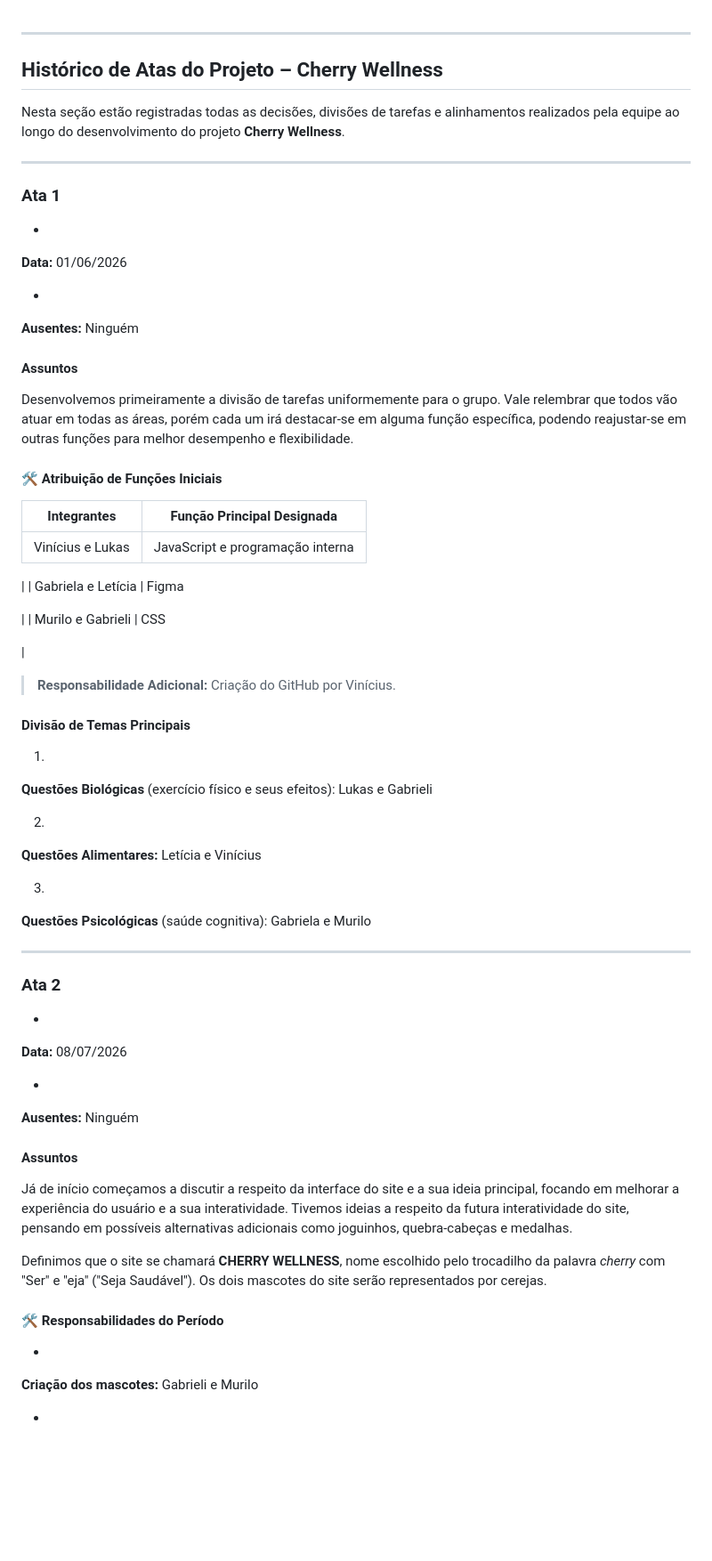
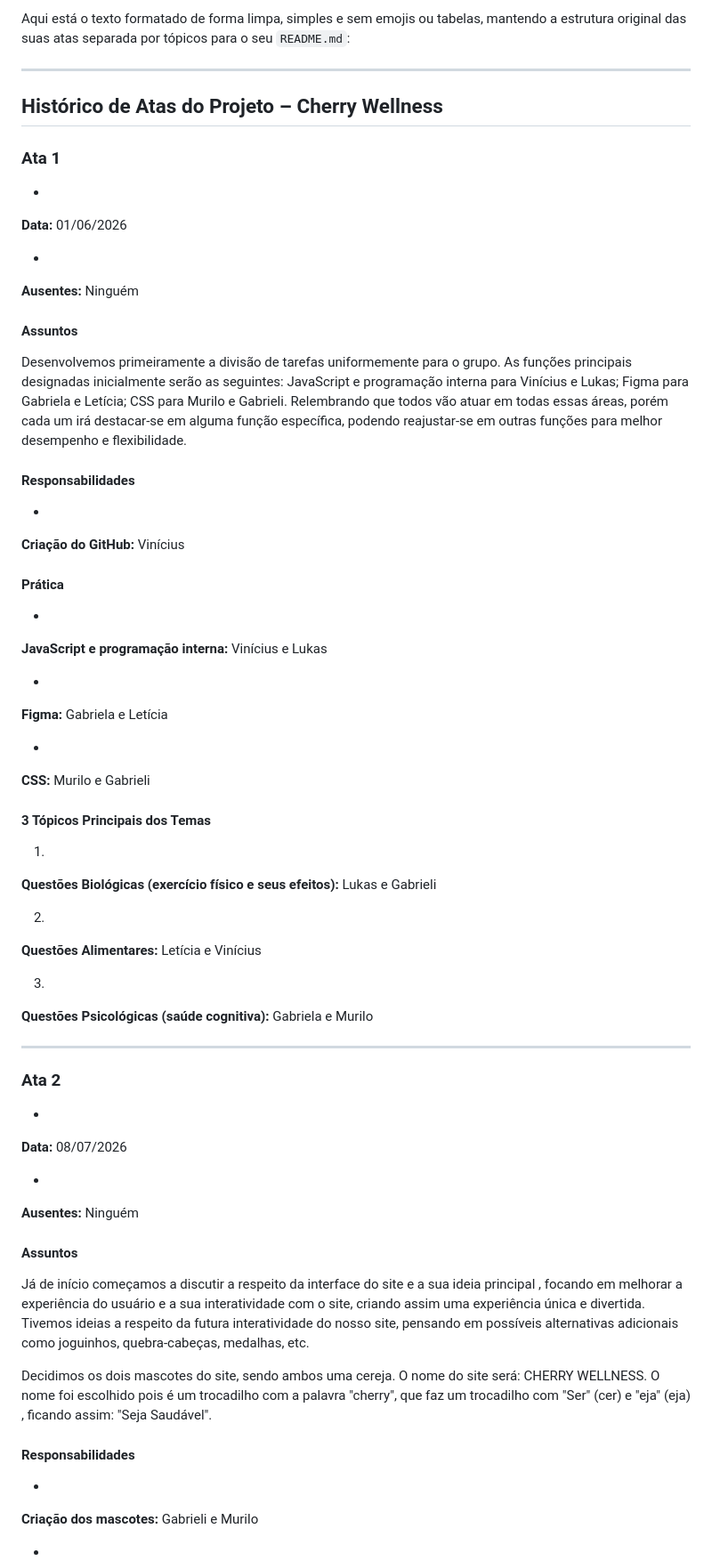
Before and after one commit to ViniciusHenriqueP/Sepe_Cherry-Wellness_-info3, a Markdown page: README.md, the part around one of its changes. Shown at 89% size. GitHub-like rendering; blank space fills up the shorter version.

```diff
--- a/README.md
+++ b/README.md
@@ -1,13 +1,10 @@
+Aqui está o texto formatado de forma limpa, simples e sem emojis ou tabelas, mantendo a estrutura original das suas atas separada por tópicos para o seu `README.md`:
 
 ---
 
-##  Histórico de Atas do Projeto – Cherry Wellness
+## Histórico de Atas do Projeto – Cherry Wellness
 
-Nesta seção estão registradas todas as decisões, divisões de tarefas e alinhamentos realizados pela equipe ao longo do desenvolvimento do projeto **Cherry Wellness**.
-
----
-
-###  Ata 1
+### Ata 1
 
 *
 **Data:** 01/06/2026
@@ -18,33 +15,36 @@ Nesta seção estão registradas todas as decisões, divisões de tarefas e alin
 
 
 
-####  Assuntos
+#### Assuntos
 
-Desenvolvemos primeiramente a divisão de tarefas uniformemente para o grupo. Vale relembrar que todos vão atuar em todas as áreas, porém cada um irá destacar-se em alguma função específica, podendo reajustar-se em outras funções para melhor desempenho e flexibilidade.
+Desenvolvemos primeiramente a divisão de tarefas uniformemente para o grupo. As funções principais designadas inicialmente serão as seguintes: JavaScript e programação interna para Vinícius e Lukas; Figma para Gabriela e Letícia; CSS para Murilo e Gabrieli. Relembrando que todos vão atuar em todas essas áreas, porém cada um irá destacar-se em alguma função específica, podendo reajustar-se em outras funções para melhor desempenho e flexibilidade.
 
-#### 🛠️ Atribuição de Funções Iniciais
+#### Responsabilidades
 
-| Integrantes | Função Principal Designada |
-| --- | --- |
-| Vinícius e Lukas | JavaScript e programação interna
+*
+**Criação do GitHub:** Vinícius
 
- |
-| Gabriela e Letícia | Figma
 
- |
-| Murilo e Gabrieli | CSS
 
- |
+#### Prática
 
->
-> **Responsabilidade Adicional:** Criação do GitHub por Vinícius.
->
->
+*
+**JavaScript e programação interna:** Vinícius e Lukas
 
-####  Divisão de Temas Principais
+
+*
+**Figma:** Gabriela e Letícia
+
+
+*
+**CSS:** Murilo e Gabrieli
+
+
+
+#### 3 Tópicos Principais dos Temas
 
 1.
-**Questões Biológicas** (exercício físico e seus efeitos): Lukas e Gabrieli
+**Questões Biológicas (exercício físico e seus efeitos):** Lukas e Gabrieli
 
 
 2.
@@ -52,13 +52,13 @@ Desenvolvemos primeiramente a divisão de tarefas uniformemente para o grupo. Va
 
 
 3.
-**Questões Psicológicas** (saúde cognitiva): Gabriela e Murilo
+**Questões Psicológicas (saúde cognitiva):** Gabriela e Murilo
 
 
 
 ---
 
-###  Ata 2
+### Ata 2
 
 *
 **Data:** 08/07/2026
@@ -69,13 +69,13 @@ Desenvolvemos primeiramente a divisão de tarefas uniformemente para o grupo. Va
 
 
 
-####  Assuntos
+#### Assuntos
 
-Já de início começamos a discutir a respeito da interface do site e a sua ideia principal, focando em melhorar a experiência do usuário e a sua interatividade. Tivemos ideias a respeito da futura interatividade do site, pensando em possíveis alternativas adicionais como joguinhos, quebra-cabeças e medalhas.
+Já de início começamos a discutir a respeito da interface do site e a sua ideia principal , focando em melhorar a experiência do usuário e a sua interatividade com o site, criando assim uma experiência única e divertida. Tivemos ideias a respeito da futura interatividade do nosso site, pensando em possíveis alternativas adicionais como joguinhos, quebra-cabeças, medalhas, etc.
 
-Definimos que o site se chamará **CHERRY WELLNESS**, nome escolhido pelo trocadilho da palavra *cherry* com "Ser" e "eja" ("Seja Saudável"). Os dois mascotes do site serão representados por cerejas.
+Decidimos os dois mascotes do site, sendo ambos uma cereja. O nome do site será: CHERRY WELLNESS. O nome foi escolhido pois é um trocadilho com a palavra "cherry", que faz um trocadilho com "Ser" (cer) e "eja" (eja) , ficando assim: "Seja Saudável".
 
-#### 🛠️ Responsabilidades do Período
+#### Responsabilidades
 
 *
 **Criação dos mascotes:** Gabrieli e Murilo
```
Also changed, not shown: other parts of README.md (+41 -52 lines).
